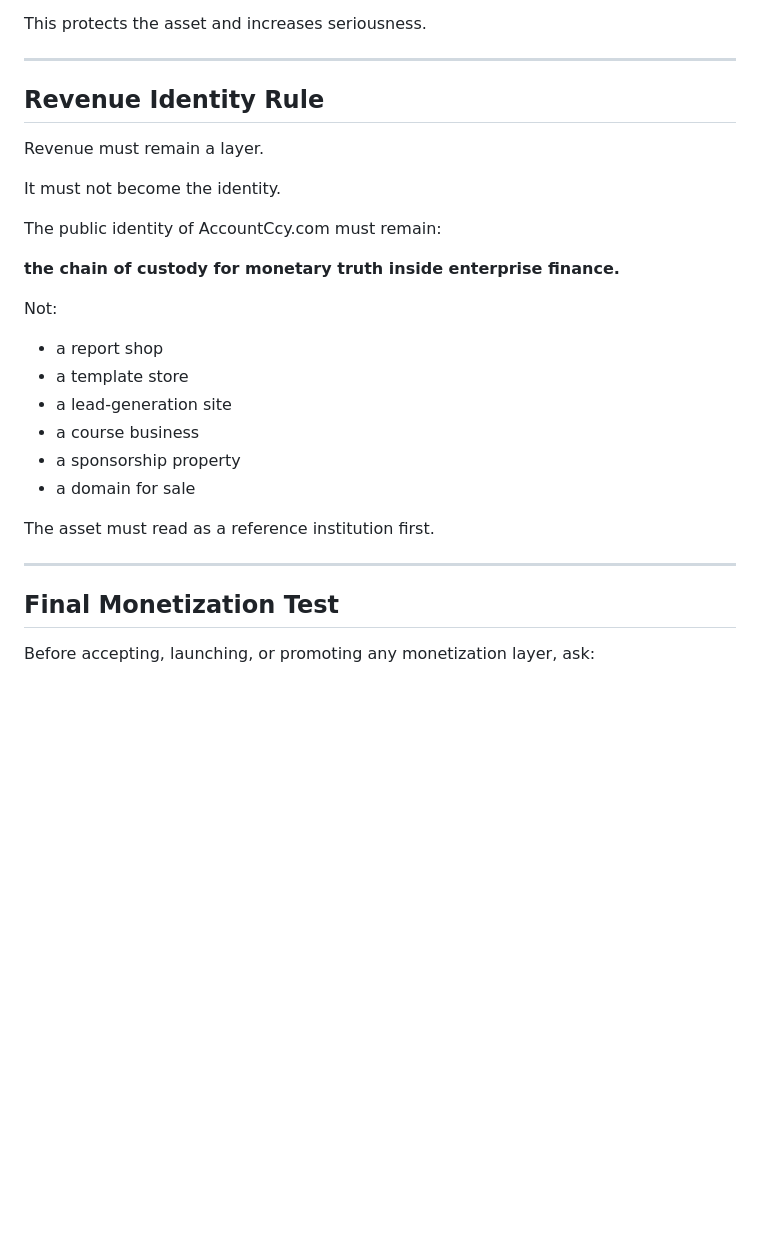
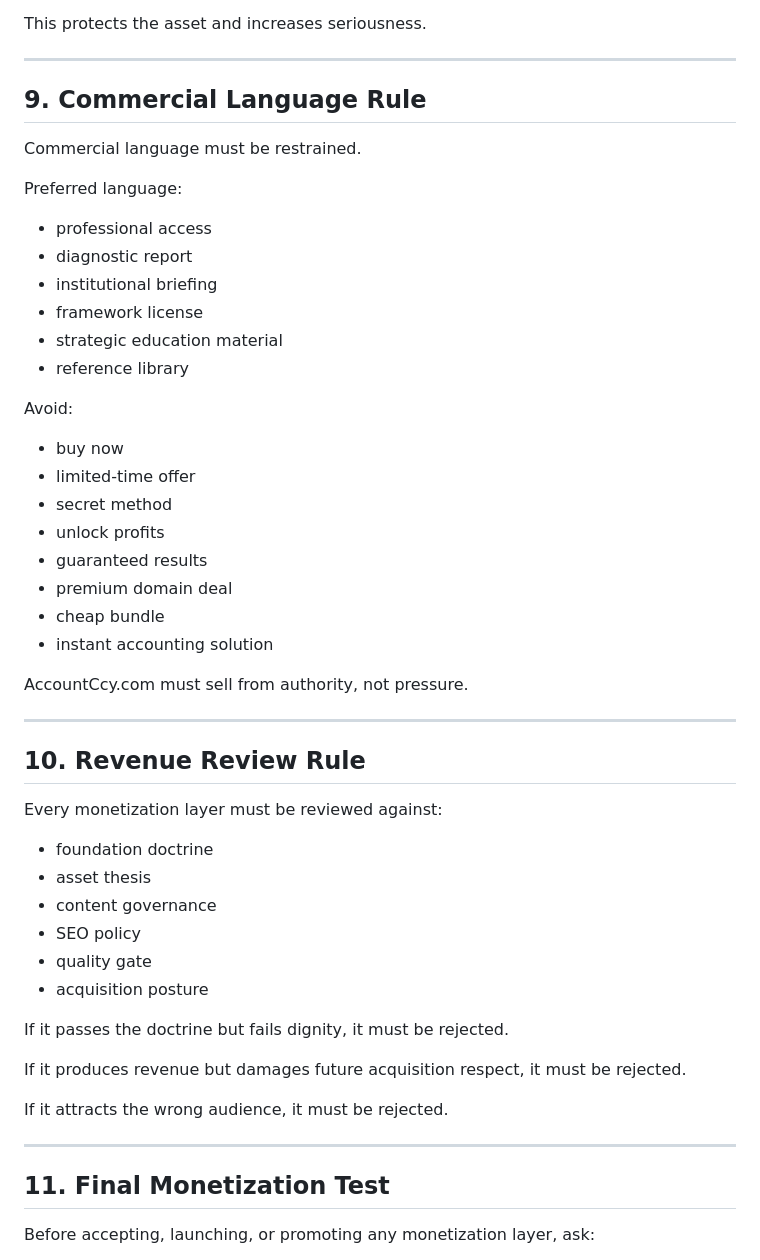
Before and after one commit to Sohadot/AccountCcy, a Markdown page: MONETIZATION_PRINCIPLES.md, the part around one of its changes. Drawn GitHub-style; blank space fills up the shorter version.

```diff
--- a/MONETIZATION_PRINCIPLES.md
+++ b/MONETIZATION_PRINCIPLES.md
@@ -355,30 +396,54 @@ This protects the asset and increases seriousness.
 
 ---
 
-## Revenue Identity Rule
+## 9. Commercial Language Rule
 
-Revenue must remain a layer.
+Commercial language must be restrained.
 
-It must not become the identity.
+Preferred language:
 
-The public identity of AccountCcy.com must remain:
+- professional access
+- diagnostic report
+- institutional briefing
+- framework license
+- strategic education material
+- reference library
 
-**the chain of custody for monetary truth inside enterprise finance.**
+Avoid:
 
-Not:
+- buy now
+- limited-time offer
+- secret method
+- unlock profits
+- guaranteed results
+- premium domain deal
+- cheap bundle
+- instant accounting solution
 
-- a report shop
-- a template store
-- a lead-generation site
-- a course business
-- a sponsorship property
-- a domain for sale
-
-The asset must read as a reference institution first.
+AccountCcy.com must sell from authority, not pressure.
 
 ---
 
-## Final Monetization Test
+## 10. Revenue Review Rule
+
+Every monetization layer must be reviewed against:
+
+- foundation doctrine
+- asset thesis
+- content governance
+- SEO policy
+- quality gate
+- acquisition posture
+
+If it passes the doctrine but fails dignity, it must be rejected.
+
+If it produces revenue but damages future acquisition respect, it must be rejected.
+
+If it attracts the wrong audience, it must be rejected.
+
+---
+
+## 11. Final Monetization Test
 
 Before accepting, launching, or promoting any monetization layer, ask:
 
```
Also changed, not shown: other parts of MONETIZATION_PRINCIPLES.md (+124 -83 lines).
